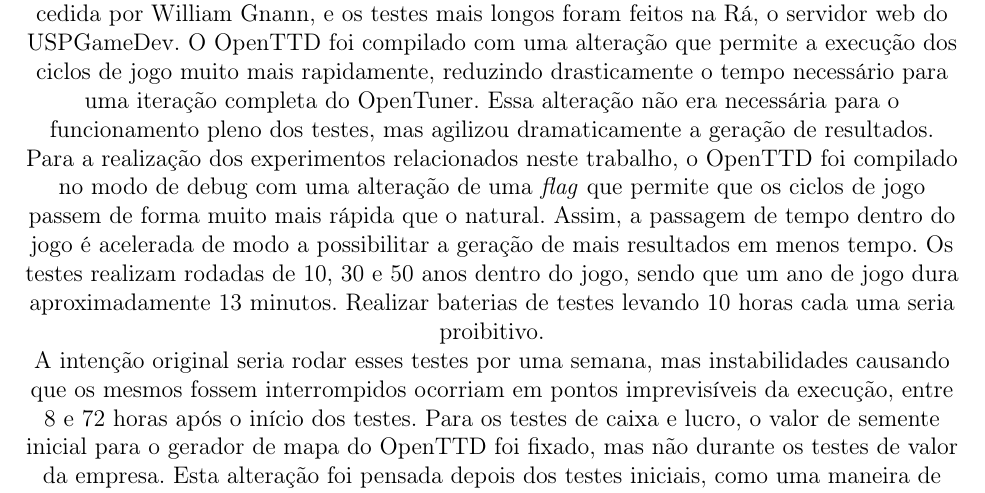
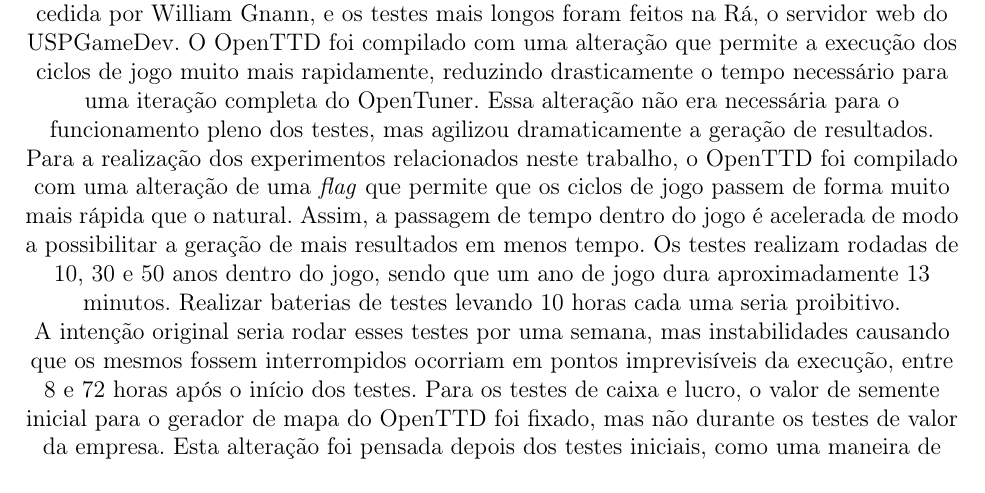
Before and after one commit to imano-ob/tccbib, a LaTeX thesis (monografia_template.tex, which reads cap-desenvolvimentos.tex): part of page 14 of 21, cut so that both start at the same text. Compiled offline with pdfLaTeX; the source files are stored in an older character set and shown here as Unicode.

Commit message:
Minor fact check

```diff
--- a/cap-desenvolvimentos.tex
+++ b/cap-desenvolvimentos.tex
@@ -173,7 +173,7 @@
 
 %TODO: Specs das máquinas dos testes!!!!
 
-Para a realização dos experimentos relacionados neste trabalho, o OpenTTD foi compilado no modo de debug com uma alteração de uma \textit{flag} que permite que os ciclos de jogo passem de forma muito mais rápida que o natural. Assim, a passagem de tempo dentro do jogo é acelerada de modo a possibilitar a geração de mais resultados em menos tempo. Os testes realizam rodadas de 10, 30 e 50 anos dentro do jogo, sendo que um ano de jogo dura aproximadamente 13 minutos. Realizar baterias de testes levando 10 horas cada uma seria proibitivo.
+Para a realização dos experimentos relacionados neste trabalho, o OpenTTD foi compilado com uma alteração de uma \textit{flag} que permite que os ciclos de jogo passem de forma muito mais rápida que o natural. Assim, a passagem de tempo dentro do jogo é acelerada de modo a possibilitar a geração de mais resultados em menos tempo. Os testes realizam rodadas de 10, 30 e 50 anos dentro do jogo, sendo que um ano de jogo dura aproximadamente 13 minutos. Realizar baterias de testes levando 10 horas cada uma seria proibitivo.
 
 A intenção original seria rodar esses testes por uma semana, mas instabilidades causando que os mesmos fossem interrompidos ocorriam em pontos imprevisíveis da execução, entre 8 e 72 horas após o início dos testes. Para os testes de caixa e lucro, o valor de semente inicial para o gerador de mapa do OpenTTD foi fixado, mas não durante os testes de valor da empresa. Esta alteração foi pensada depois dos testes iniciais, como uma maneira de eliminar a influência de aleatoriedade do ambiente do jogo sobre os resultados.
 %Miojo notes: na real eu tinha tentado fixar, mas eu não tenho certeza se estava. Eu chuto que não. Eventualmente eu decidi passar como argumento que era mais certeza.
```
